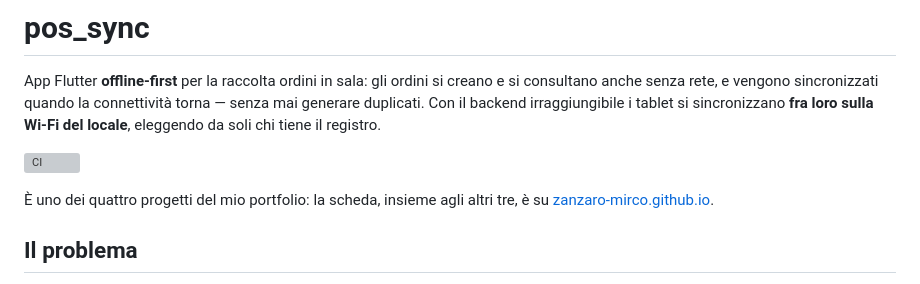
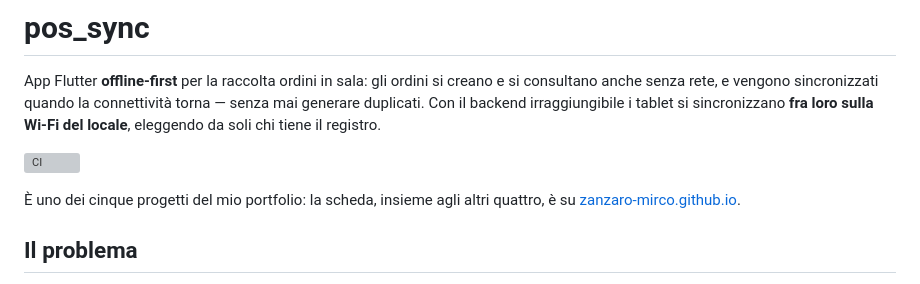
Before and after one commit to zanzaro-mirco/pos_sync, a Markdown page: README.md, the part around the change. Rendered like a GitHub page; grey boxes are pictures that could not be loaded.

Commit message:
Conta cinque progetti nel portfolio, non quattro

```diff
--- a/README.md
+++ b/README.md
@@ -7,7 +7,7 @@ senza mai generare duplicati. Con il backend irraggiungibile i tablet si sincron
 
 [![CI](https://github.com/zanzaro-mirco/pos_sync/actions/workflows/ci.yml/badge.svg)](https://github.com/zanzaro-mirco/pos_sync/actions/workflows/ci.yml)
 
-È uno dei quattro progetti del mio portfolio: la scheda, insieme agli altri tre, è su [zanzaro-mirco.github.io](https://zanzaro-mirco.github.io/progetti/pos-sync/).
+È uno dei cinque progetti del mio portfolio: la scheda, insieme agli altri quattro, è su [zanzaro-mirco.github.io](https://zanzaro-mirco.github.io/progetti/pos-sync/).
 
 ## Il problema
 
```
